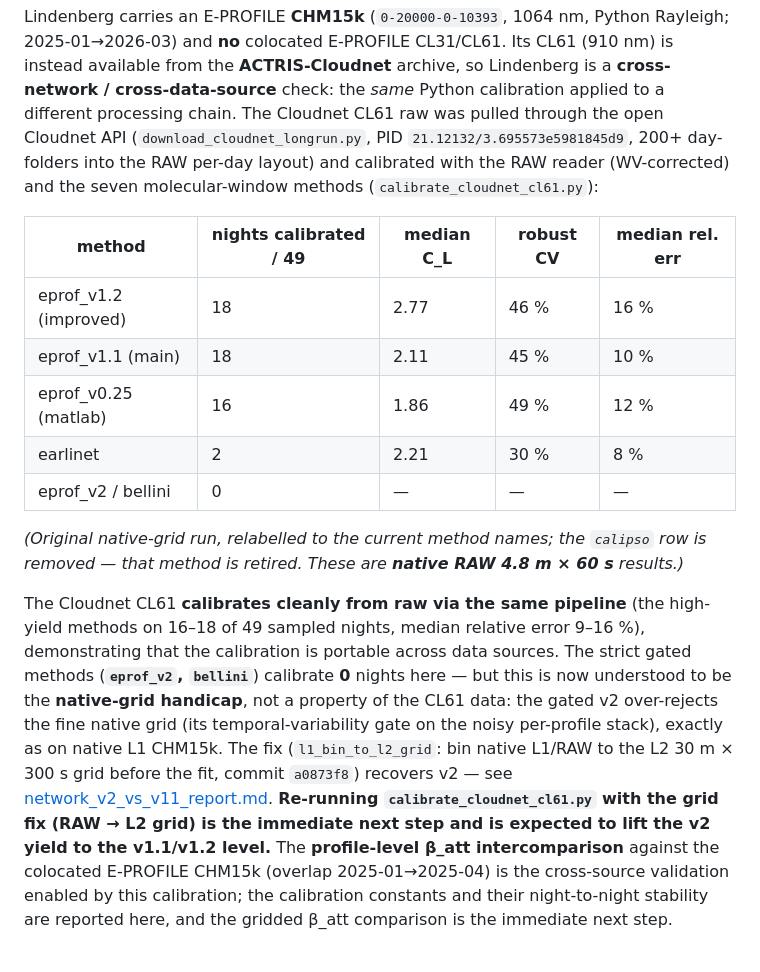
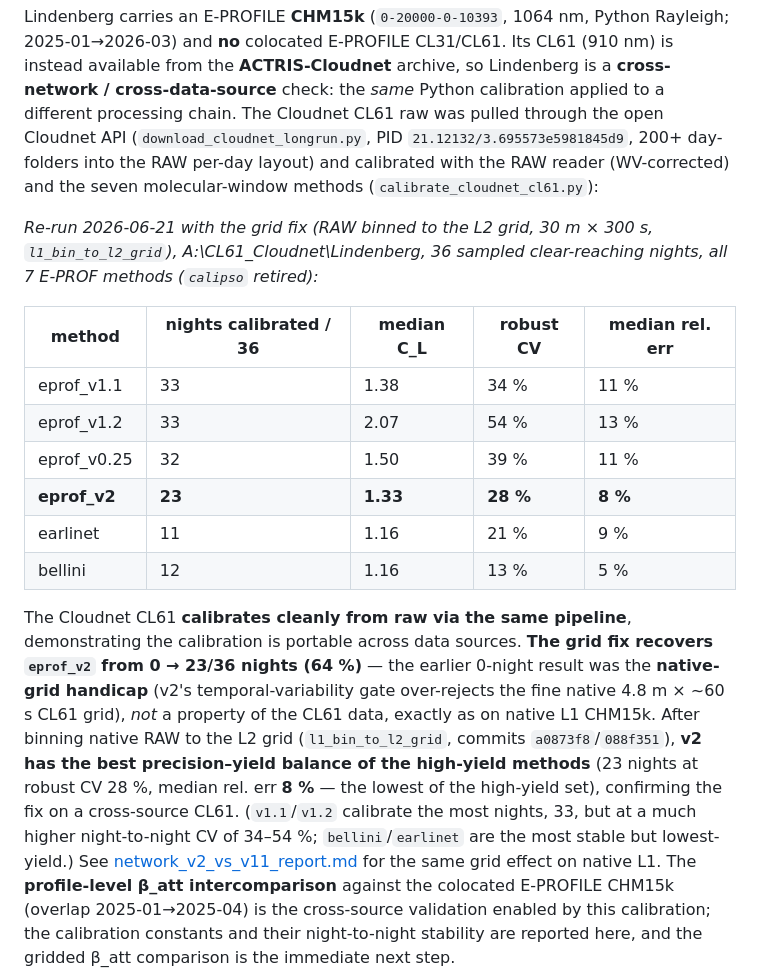
Before and after one commit to MeteoSwiss/ALC_rayleigh_calibration, a Markdown page: doc/reports/attbsc_validation_technical.md, the part around the change. Rendered like a GitHub page.

Commit message:
attbsc 7.6: re-run Lindenberg Cloudnet CL61 with the grid fix (v2 0 -> 23/36)
Re-ran calibrate_cloudnet_cl61.py on A:/CL61_Cloudnet/Lindenberg (36 sampled clear
nights) with native RAW binned to the L2 grid (l1_bin_to_l2_grid, now covering RAW).
The grid fix recovers eprof_v2 from 0 -> 23/36 nights (64%), with the best precision-
yield balance of the high-yield methods (robust CV 28%, median rel err 8%). v1.1/v1.2
calibrate the most (33) but at CV 34-54%; bellini/earlinet most stable, lowest yield.
Replaces the old native-grid table (and the "re-run is the next step" placeholder)
with the real refreshed numbers; confirms the grid fix on a cross-source CL61.

Co-Authored-By: Claude Opus 4.8 <noreply@anthropic.com>

```diff
--- a/doc/reports/attbsc_validation_technical.md
+++ b/doc/reports/attbsc_validation_technical.md
@@ -333,27 +333,28 @@ chain. The Cloudnet CL61 raw was pulled through the open Cloudnet API
 RAW per-day layout) and calibrated with the RAW reader (WV-corrected) and the seven
 molecular-window methods (`calibrate_cloudnet_cl61.py`):
 
-| method | nights calibrated / 49 | median C_L | robust CV | median rel. err |
+*Re-run 2026-06-21 with the grid fix (RAW binned to the L2 grid, 30 m × 300 s, `l1_bin_to_l2_grid`),
+A:\CL61_Cloudnet\Lindenberg, 36 sampled clear-reaching nights, all 7 E-PROF methods (`calipso` retired):*
+
+| method | nights calibrated / 36 | median C_L | robust CV | median rel. err |
 |---|---|---|---|---|
-| eprof_v1.2 (improved) | 18 | 2.77 | 46 % | 16 % |
-| eprof_v1.1 (main) | 18 | 2.11 | 45 % | 10 % |
-| eprof_v0.25 (matlab) | 16 | 1.86 | 49 % | 12 % |
-| earlinet | 2 | 2.21 | 30 % | 8 % |
-| eprof_v2 / bellini | 0 | — | — | — |
+| eprof_v1.1 | 33 | 1.38 | 34 % | 11 % |
+| eprof_v1.2 | 33 | 2.07 | 54 % | 13 % |
+| eprof_v0.25 | 32 | 1.50 | 39 % | 11 % |
+| **eprof_v2** | **23** | **1.33** | **28 %** | **8 %** |
+| earlinet | 11 | 1.16 | 21 % | 9 % |
+| bellini | 12 | 1.16 | 13 % | 5 % |
 
-*(Original native-grid run, relabelled to the current method names; the `calipso` row is removed —
-that method is retired. These are **native RAW 4.8 m × 60 s** results.)*
-
-The Cloudnet CL61 **calibrates cleanly from raw via the same pipeline** (the high-yield methods
-on 16–18 of 49 sampled nights, median relative error 9–16 %), demonstrating that the calibration
-is portable across data sources. The strict gated methods (**`eprof_v2`, `bellini`**) calibrate **0**
-nights here — but this is now understood to be the **native-grid handicap**, not a property of the
-CL61 data: the gated v2 over-rejects the fine native grid (its temporal-variability gate on the noisy
-per-profile stack), exactly as on native L1 CHM15k. The fix (`l1_bin_to_l2_grid`: bin native L1/RAW to
-the L2 30 m × 300 s grid before the fit, commit `a0873f8`) recovers v2 — see
-[network_v2_vs_v11_report.md](network_v2_vs_v11_report.md). **Re-running `calibrate_cloudnet_cl61.py`
-with the grid fix (RAW → L2 grid) is the immediate next step and is expected to lift the v2 yield to
-the v1.1/v1.2 level.** The **profile-level β_att intercomparison** against the
+The Cloudnet CL61 **calibrates cleanly from raw via the same pipeline**, demonstrating the calibration
+is portable across data sources. **The grid fix recovers `eprof_v2` from 0 → 23/36 nights (64 %)** — the
+earlier 0-night result was the **native-grid handicap** (v2's temporal-variability gate over-rejects the
+fine native 4.8 m × ~60 s CL61 grid), *not* a property of the CL61 data, exactly as on native L1 CHM15k.
+After binning native RAW to the L2 grid (`l1_bin_to_l2_grid`, commits `a0873f8`/`088f351`), **v2 has the
+best precision–yield balance of the high-yield methods** (23 nights at robust CV 28 %, median rel. err
+**8 %** — the lowest of the high-yield set), confirming the fix on a cross-source CL61. (`v1.1`/`v1.2`
+calibrate the most nights, 33, but at a much higher night-to-night CV of 34–54 %; `bellini`/`earlinet`
+are the most stable but lowest-yield.) See [network_v2_vs_v11_report.md](network_v2_vs_v11_report.md) for
+the same grid effect on native L1. The **profile-level β_att intercomparison** against the
 colocated E-PROFILE CHM15k (overlap 2025-01→2025-04) is the cross-source validation enabled by
 this calibration; the calibration constants and their night-to-night stability are reported here,
 and the gridded β_att comparison is the immediate next step.
```
